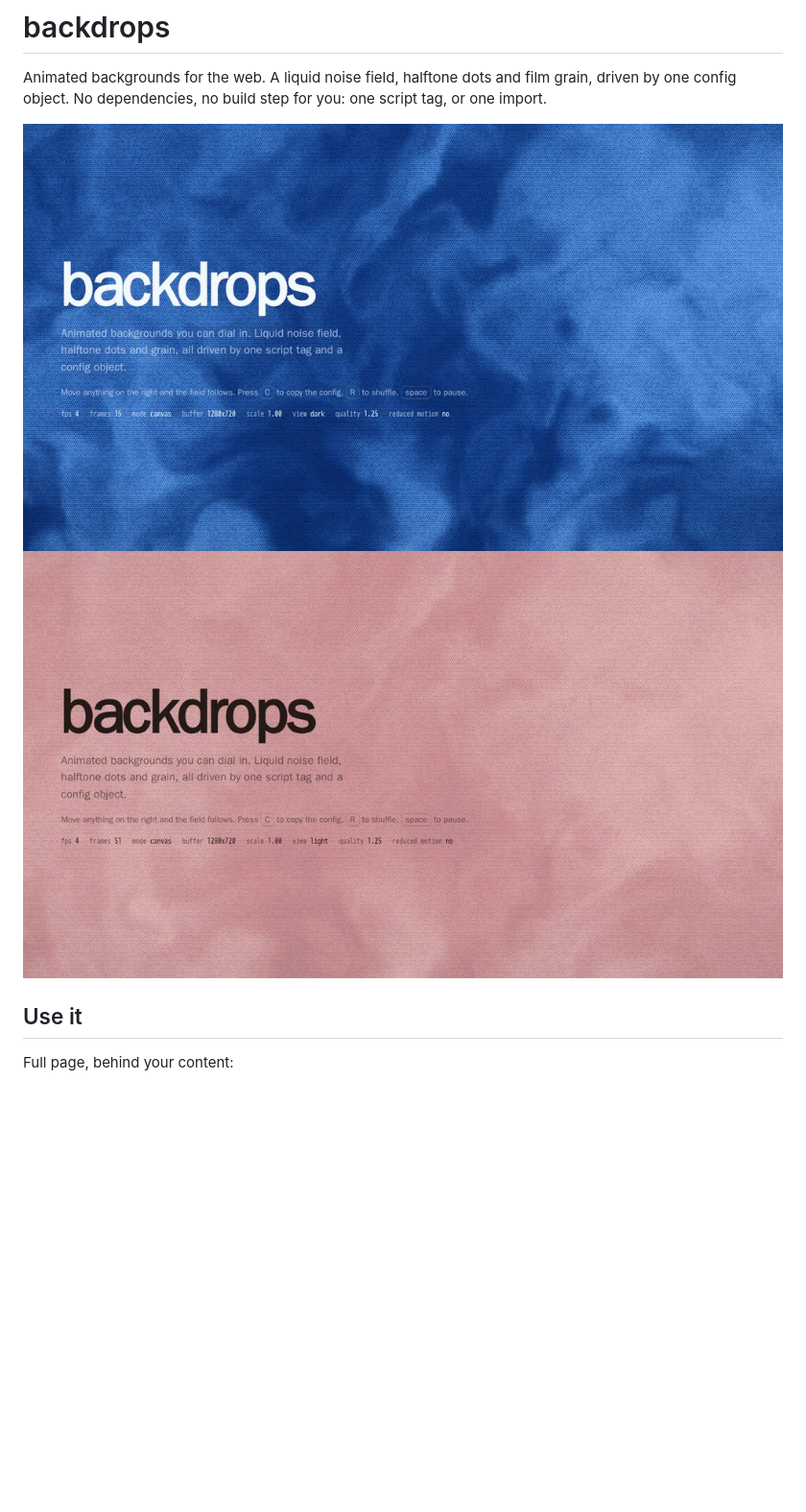
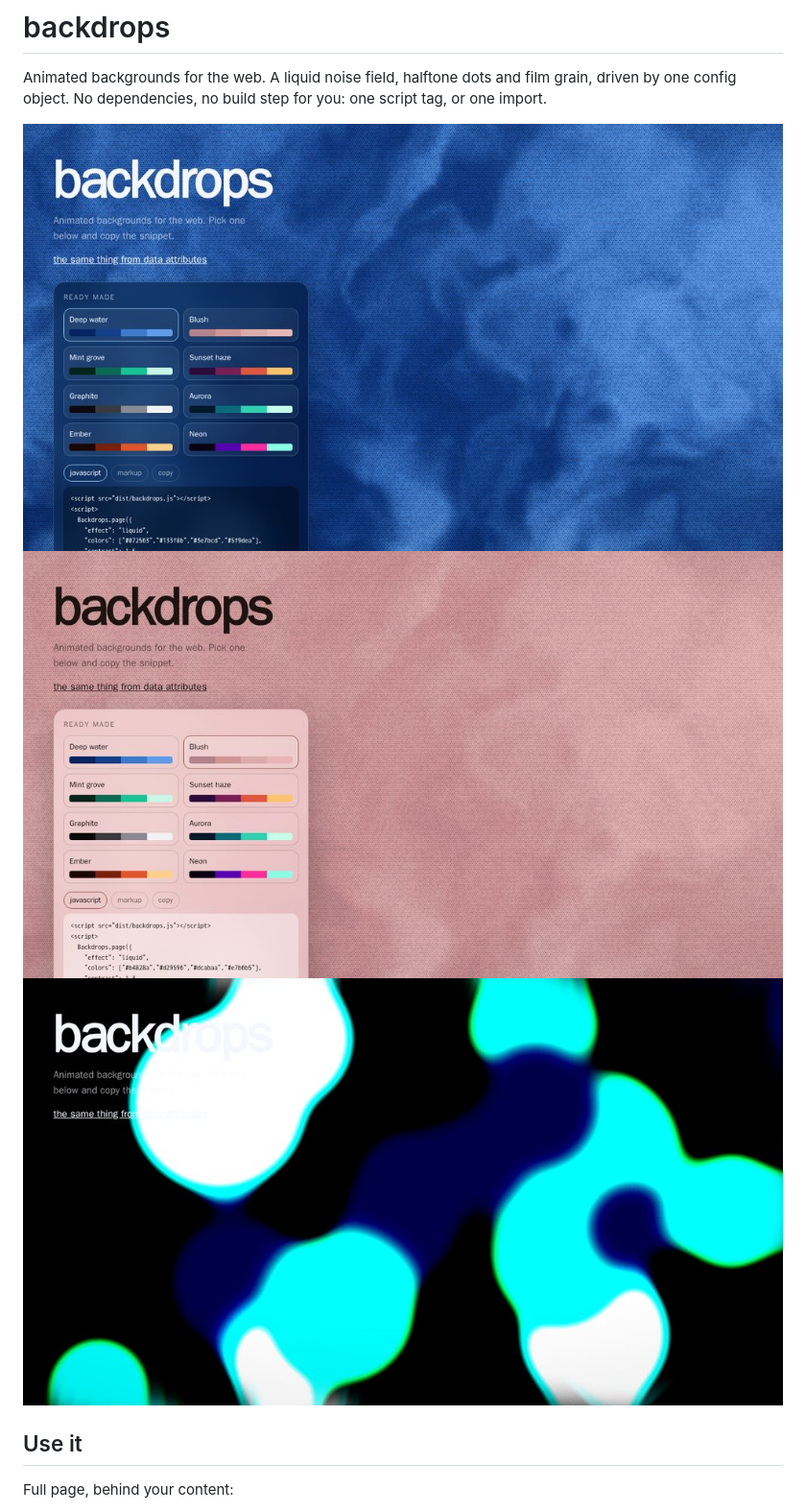
Before and after one commit to youare2stupid/backdrops, a Markdown page: README.md, the part around one of its changes. Shown at 96% size. GitHub-like rendering; pictures changed too: docs/dark.jpg, docs/goo.jpg (added), docs/light.jpg; blank space fills up the shorter version.

```diff
--- a/README.md
+++ b/README.md
@@ -3,8 +3,9 @@
 Animated backgrounds for the web. A liquid noise field, halftone dots and film grain, driven by one config
 object. No dependencies, no build step for you: one script tag, or one import.
 
-![dark](docs/dark.jpg)
-![light](docs/light.jpg)
+![liquid, dark palette](docs/dark.jpg)
+![liquid, light palette](docs/light.jpg)
+![goo](docs/goo.jpg)
 
 ## Use it
 
```
Also changed, not shown: other parts of README.md (+16 -1 lines), docs/smooth.jpg (deleted), 7 other files.
